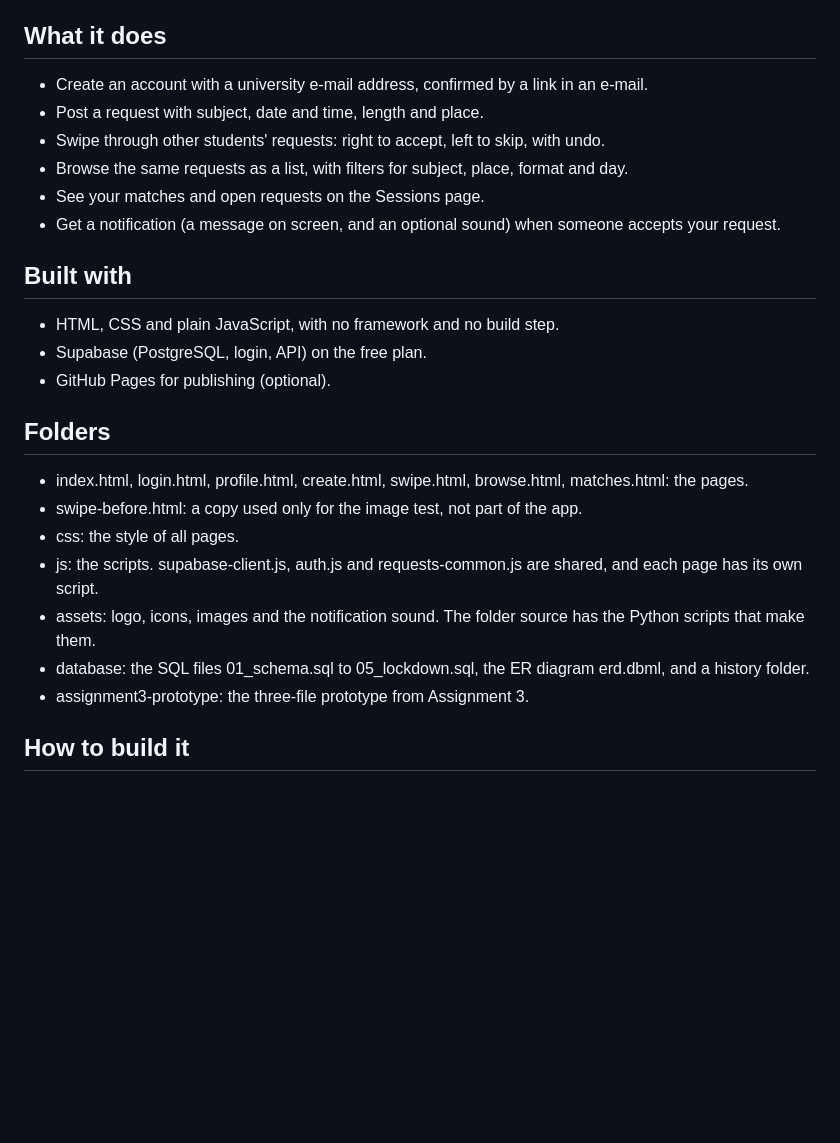
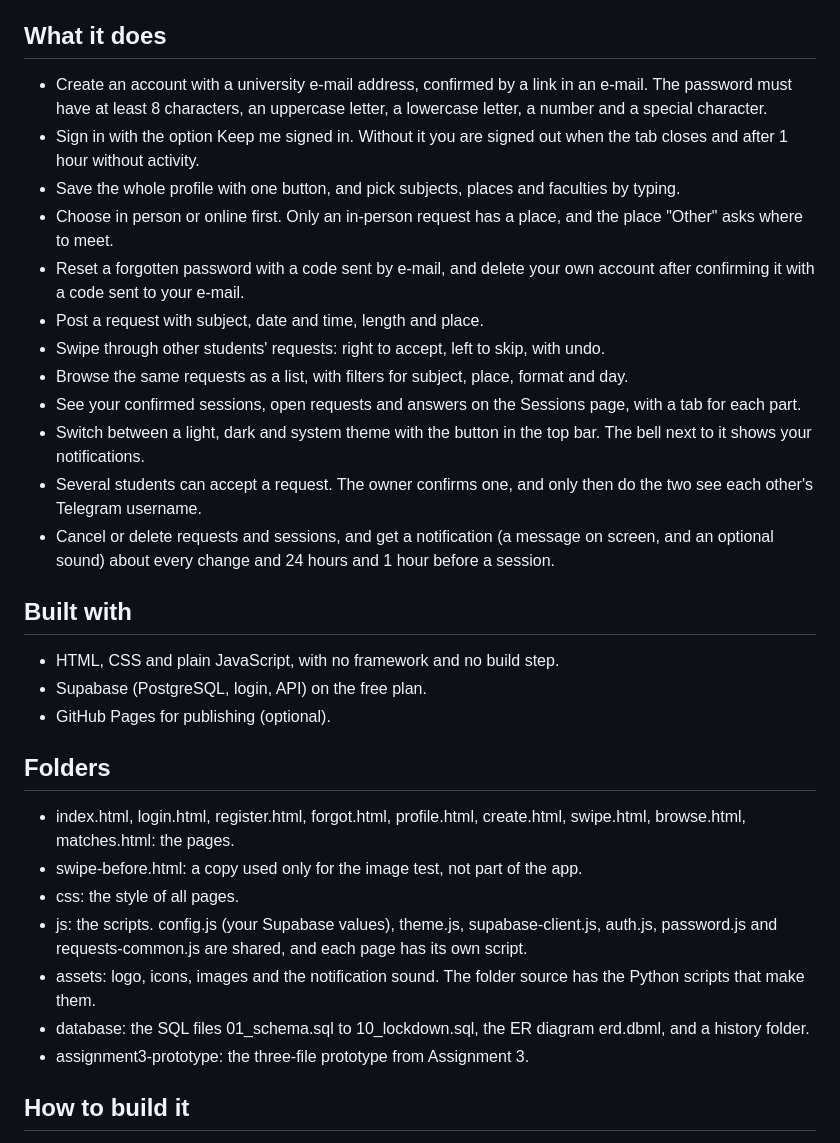
Before and after one commit to nabizhansaya/studyMatch, a Markdown page: README.md, the part around one of its changes. Rendered like a GitHub page; blank space fills up the shorter version.

```diff
--- a/README.md
+++ b/README.md
@@ -6,12 +6,18 @@ This is a working prototype for the ICT course project. It uses fake demo data o
 
 ## What it does
 
-- Create an account with a university e-mail address, confirmed by a link in an e-mail.
+- Create an account with a university e-mail address, confirmed by a link in an e-mail. The password must have at least 8 characters, an uppercase letter, a lowercase letter, a number and a special character.
+- Sign in with the option Keep me signed in. Without it you are signed out when the tab closes and after 1 hour without activity.
+- Save the whole profile with one button, and pick subjects, places and faculties by typing.
+- Choose in person or online first. Only an in-person request has a place, and the place "Other" asks where to meet.
+- Reset a forgotten password with a code sent by e-mail, and delete your own account after confirming it with a code sent to your e-mail.
 - Post a request with subject, date and time, length and place.
 - Swipe through other students' requests: right to accept, left to skip, with undo.
 - Browse the same requests as a list, with filters for subject, place, format and day.
-- See your matches and open requests on the Sessions page.
-- Get a notification (a message on screen, and an optional sound) when someone accepts your request.
+- See your confirmed sessions, open requests and answers on the Sessions page, with a tab for each part.
+- Switch between a light, dark and system theme with the button in the top bar. The bell next to it shows your notifications.
+- Several students can accept a request. The owner confirms one, and only then do the two see each other's Telegram username.
+- Cancel or delete requests and sessions, and get a notification (a message on screen, and an optional sound) about every change and 24 hours and 1 hour before a session.
 
 ## Built with
 
@@ -21,12 +27,12 @@ This is a working prototype for the ICT course project. It uses fake demo data o
 
 ## Folders
 
-- index.html, login.html, profile.html, create.html, swipe.html, browse.html, matches.html: the pages.
+- index.html, login.html, register.html, forgot.html, profile.html, create.html, swipe.html, browse.html, matches.html: the pages.
 - swipe-before.html: a copy used only for the image test, not part of the app.
 - css: the style of all pages.
-- js: the scripts. supabase-client.js, auth.js and requests-common.js are shared, and each page has its own script.
+- js: the scripts. config.js (your Supabase values), theme.js, supabase-client.js, auth.js, password.js and requests-common.js are shared, and each page has its own script.
 - assets: logo, icons, images and the notification sound. The folder source has the Python scripts that make them.
-- database: the SQL files 01_schema.sql to 05_lockdown.sql, the ER diagram erd.dbml, and a history folder.
+- database: the SQL files 01_schema.sql to 10_lockdown.sql, the ER diagram erd.dbml, and a history folder.
 - assignment3-prototype: the three-file prototype from Assignment 3.
 
 ## How to build it
```
Also changed, not shown: other parts of README.md (+31 -6 lines).
